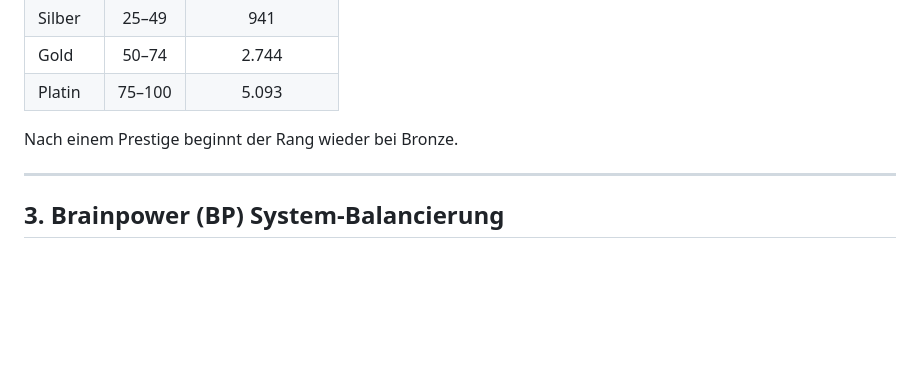
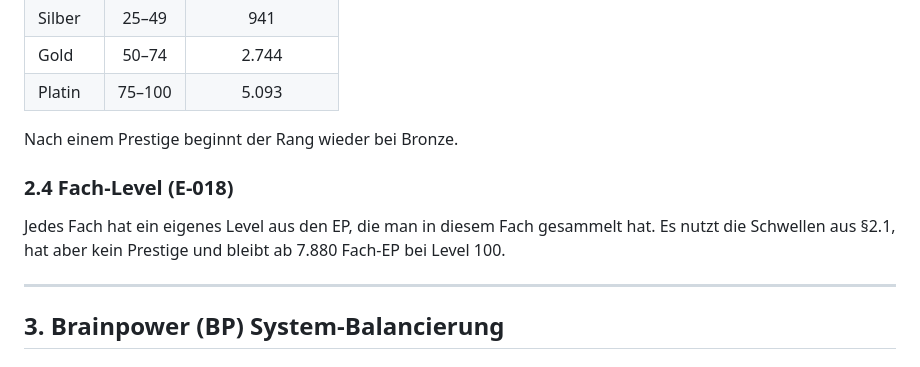
Before and after one commit to patsche387421/learnharder, a Markdown page: docs/plans/GAMIFICATION_OEKONOMIE_MODELL.md, the part around the change. Rendered like a GitHub page; blank space fills up the shorter version.

```diff
--- a/docs/plans/GAMIFICATION_OEKONOMIE_MODELL.md
+++ b/docs/plans/GAMIFICATION_OEKONOMIE_MODELL.md
@@ -52,6 +52,10 @@ $$\text{Schwellenwert}(n) = \text{round}((n-1)^{1.5} \times 8)$$
 | Platin | 75–100 | 5.093 |
 
 Nach einem Prestige beginnt der Rang wieder bei Bronze.
+
+### 2.4 Fach-Level (E-018)
+
+Jedes Fach hat ein eigenes Level aus den EP, die man in diesem Fach gesammelt hat. Es nutzt die Schwellen aus §2.1, hat aber kein Prestige und bleibt ab 7.880 Fach-EP bei Level 100.
 
 ---
 
```
Also changed, not shown: docs/ENTSCHEIDUNGEN.md (+5 -0 lines).
